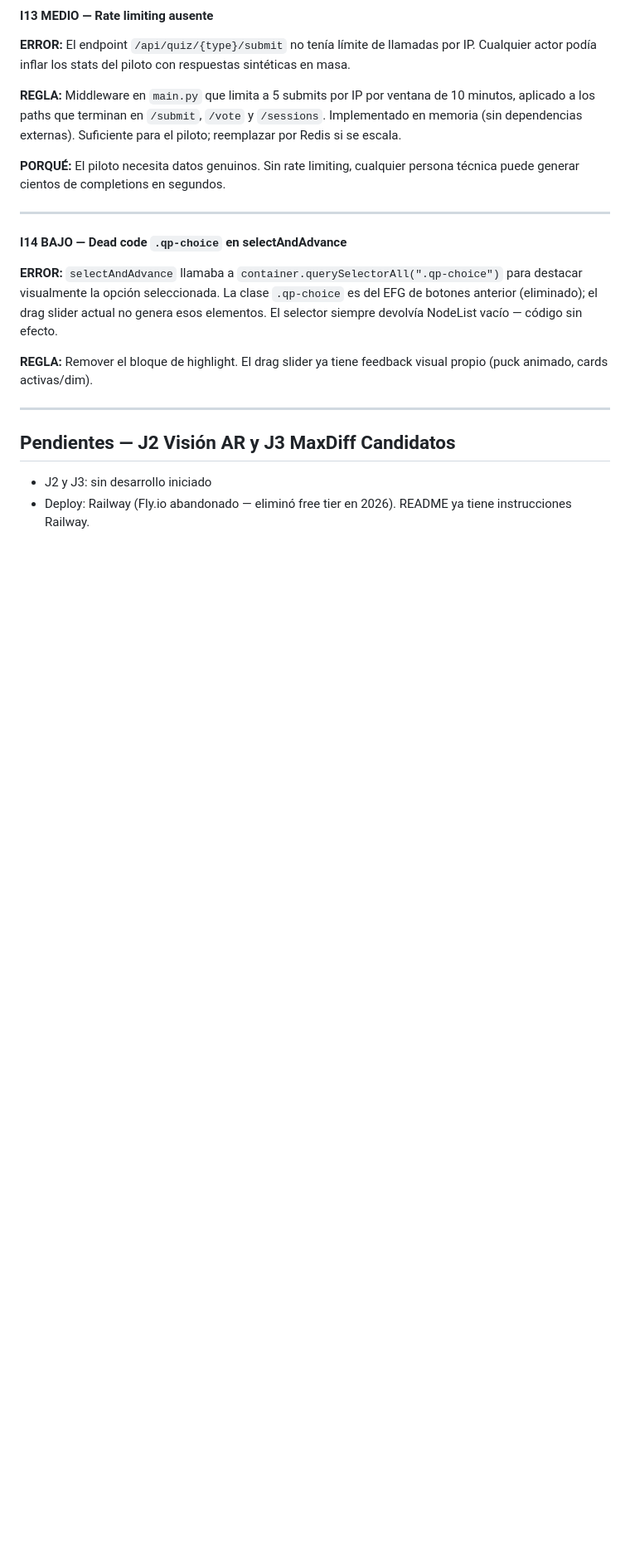
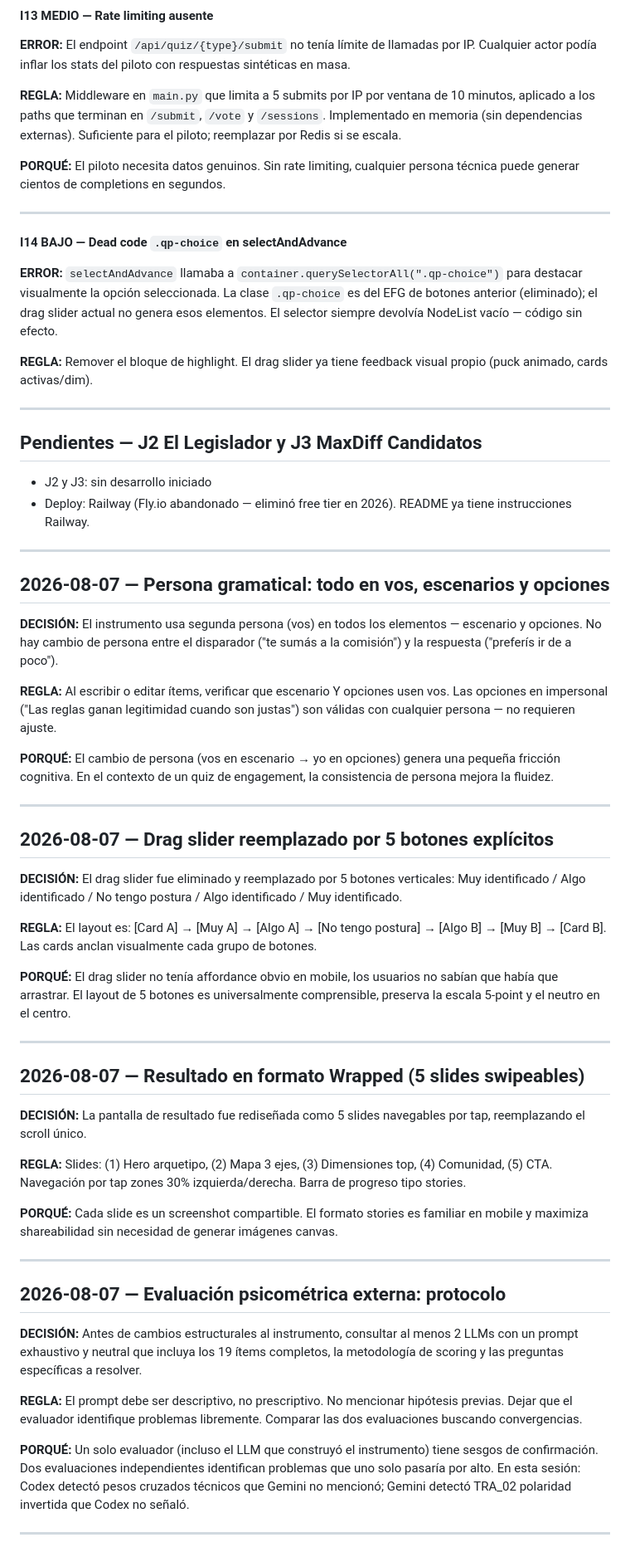
Before and after one commit to marianolaxague-crypto/quizar, a Markdown page: tasks/lessons.md, the part around one of its changes. Shown at 83% size. Drawn GitHub-style; blank space fills up the shorter version.

Commit message:
docs: lecciones sesión 07/08/2026 — v6.2, Wrapped, 5-botones, evaluación psicométrica
Co-Authored-By: Claude Sonnet 4.6 (1M context) <noreply@anthropic.com>

```diff
--- a/tasks/lessons.md
+++ b/tasks/lessons.md
@@ -659,6 +659,49 @@ Cambios estructurales:
 
 ---
 
-## Pendientes — J2 Visión AR y J3 MaxDiff Candidatos
+## Pendientes — J2 El Legislador y J3 MaxDiff Candidatos
 - J2 y J3: sin desarrollo iniciado
 - Deploy: Railway (Fly.io abandonado — eliminó free tier en 2026). README ya tiene instrucciones Railway.
+
+---
+
+## 2026-08-07 — Persona gramatical: todo en vos, escenarios y opciones
+
+**DECISIÓN:** El instrumento usa segunda persona (vos) en todos los elementos — escenario y opciones. No hay cambio de persona entre el disparador ("te sumás a la comisión") y la respuesta ("preferís ir de a poco").
+
+**REGLA:** Al escribir o editar ítems, verificar que escenario Y opciones usen vos. Las opciones en impersonal ("Las reglas ganan legitimidad cuando son justas") son válidas con cualquier persona — no requieren ajuste.
+
+**PORQUÉ:** El cambio de persona (vos en escenario → yo en opciones) genera una pequeña fricción cognitiva. En el contexto de un quiz de engagement, la consistencia de persona mejora la fluidez.
+
+---
+
+## 2026-08-07 — Drag slider reemplazado por 5 botones explícitos
+
+**DECISIÓN:** El drag slider fue eliminado y reemplazado por 5 botones verticales: Muy identificado / Algo identificado / No tengo postura / Algo identificado / Muy identificado.
+
+**REGLA:** El layout es: [Card A] → [Muy A] → [Algo A] → [No tengo postura] → [Algo B] → [Muy B] → [Card B]. Las cards anclan visualmente cada grupo de botones.
+
+**PORQUÉ:** El drag slider no tenía affordance obvio en mobile, los usuarios no sabían que había que arrastrar. El layout de 5 botones es universalmente comprensible, preserva la escala 5-point y el neutro en el centro.
+
+---
+
+## 2026-08-07 — Resultado en formato Wrapped (5 slides swipeables)
+
+**DECISIÓN:** La pantalla de resultado fue rediseñada como 5 slides navegables por tap, reemplazando el scroll único.
+
+**REGLA:** Slides: (1) Hero arquetipo, (2) Mapa 3 ejes, (3) Dimensiones top, (4) Comunidad, (5) CTA. Navegación por tap zones 30% izquierda/derecha. Barra de progreso tipo stories.
+
+**PORQUÉ:** Cada slide es un screenshot compartible. El formato stories es familiar en mobile y maximiza shareabilidad sin necesidad de generar imágenes canvas.
+
+---
+
+## 2026-08-07 — Evaluación psicométrica externa: protocolo
+
+**DECISIÓN:** Antes de cambios estructurales al instrumento, consultar al menos 2 LLMs con un prompt exhaustivo y neutral que incluya los 19 ítems completos, la metodología de scoring y las preguntas específicas a resolver.
+
+**REGLA:** El prompt debe ser descriptivo, no prescriptivo. No mencionar hipótesis previas. Dejar que el evaluador identifique problemas libremente. Comparar las dos evaluaciones buscando convergencias.
+
+**PORQUÉ:** Un solo evaluador (incluso el LLM que construyó el instrumento) tiene sesgos de confirmación. Dos evaluaciones independientes identifican problemas que uno solo pasaría por alto. En esta sesión: Codex detectó pesos cruzados técnicos que Gemini no mencionó; Gemini detectó TRA_02 polaridad invertida que Codex no señaló.
+
+---
+
```
Also changed, not shown: other parts of tasks/lessons.md (+19 -1 lines).
